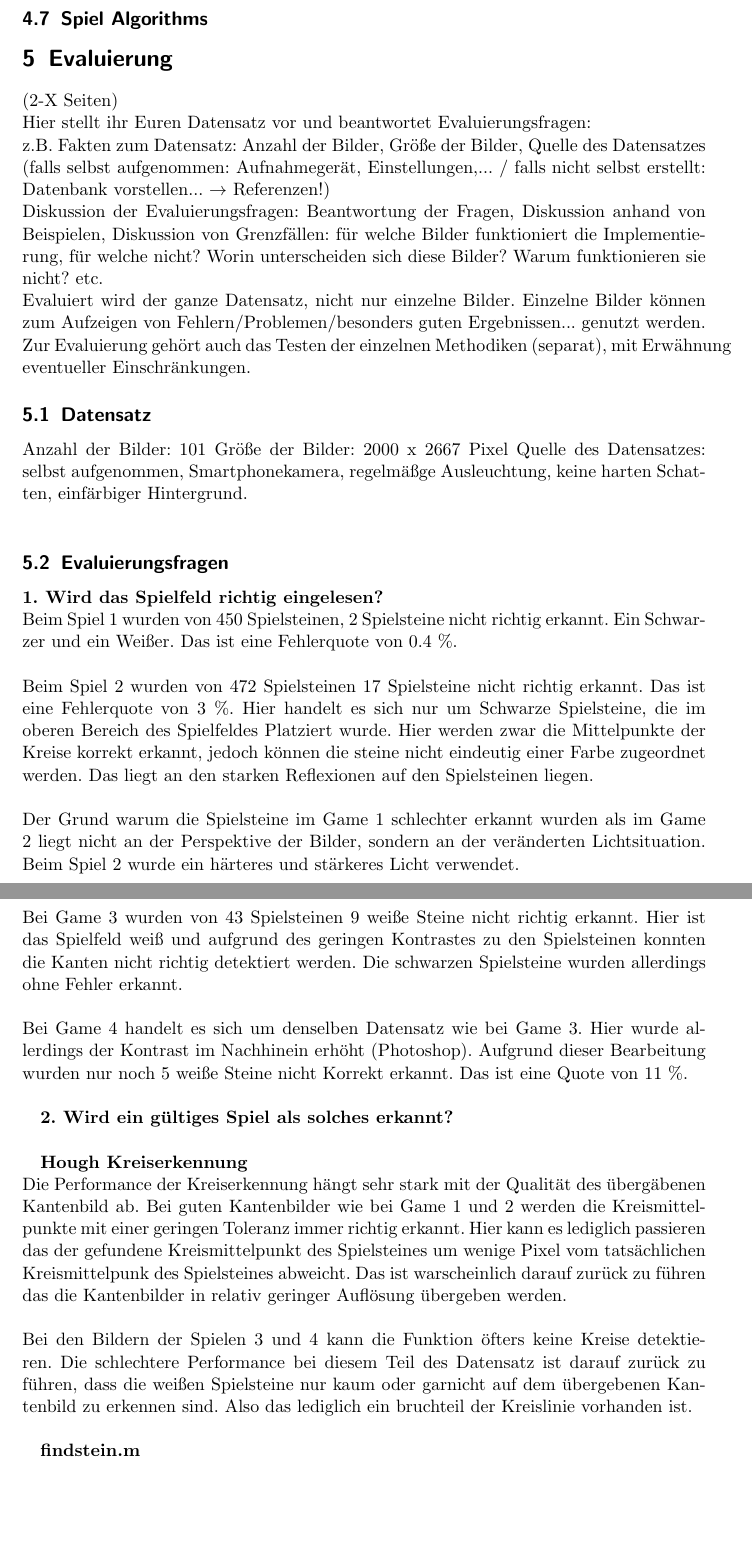
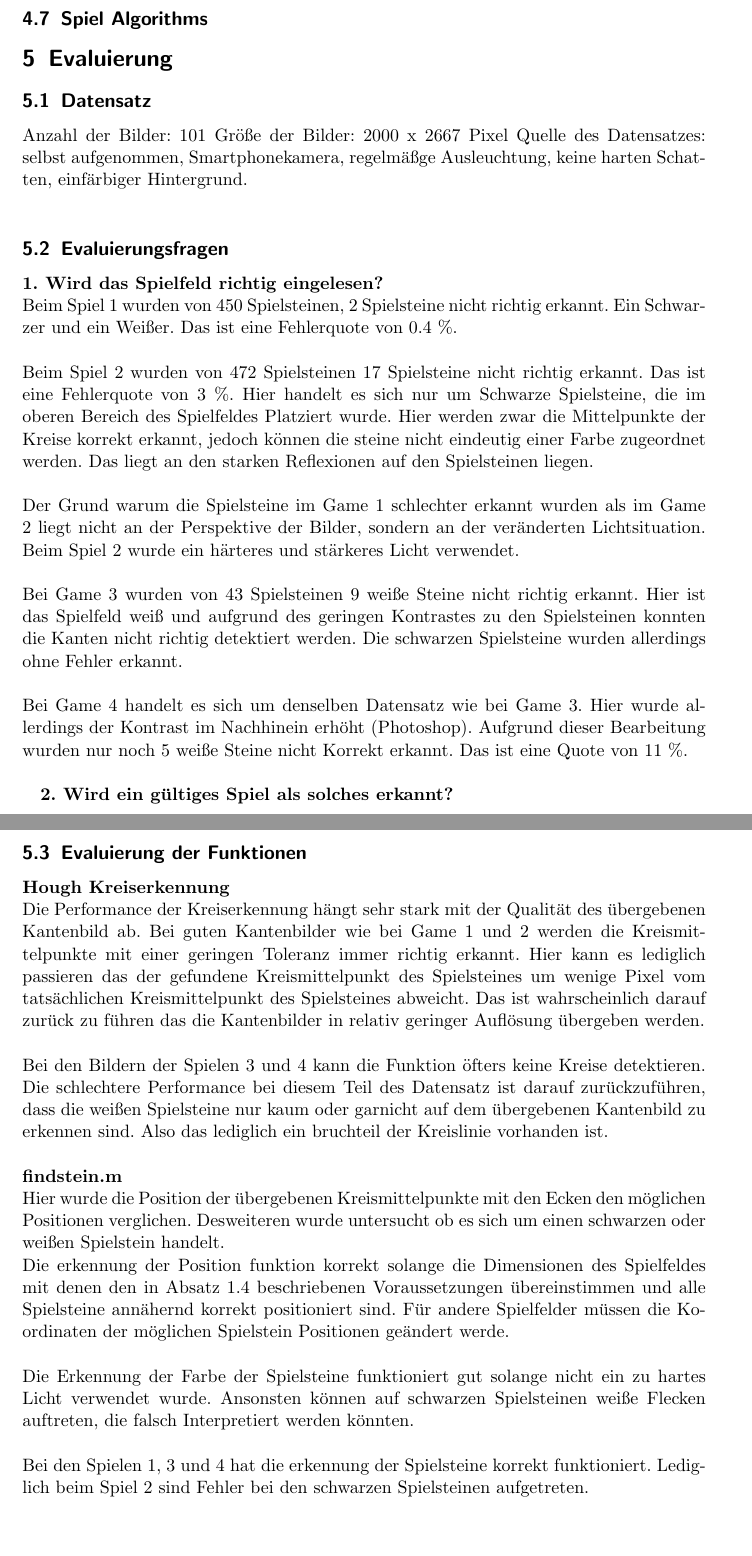
Before and after one commit to smonist/nine-mans-morris, a LaTeX document (bericht/edbv_C_3.tex): two parts of pages 12 and 13 of 14, joined at a grey line, cut so that both start at the same text, the shorter picture padded with empty space. Compiled offline with pdfLaTeX.

Commit message:
bericht 5.3

```diff
--- a/bericht/edbv_C_3.tex
+++ b/bericht/edbv_C_3.tex
@@ -320,12 +320,6 @@ Diese Matrix wird dann als txt gespeichert und von der Funktion ausgegeben.
 
 %%------------------------------------------------------
 \section{Evaluierung}
-(2-X Seiten)\\
-Hier stellt ihr Euren Datensatz vor und beantwortet Evaluierungsfragen:\\
-z.B. Fakten zum Datensatz: Anzahl der Bilder, Größe der Bilder, Quelle des Datensatzes (falls selbst aufgenommen: Aufnahmegerät, Einstellungen,... / falls nicht selbst erstellt: Datenbank vorstellen... $\to$ Referenzen!)\\
-Diskussion der Evaluierungsfragen: Beantwortung der Fragen, Diskussion anhand von Beispielen, Diskussion von Grenzfällen: für welche Bilder funktioniert die Implementierung, für welche nicht? Worin unterscheiden sich diese Bilder? Warum funktionieren sie nicht? etc.\\
-Evaluiert wird der ganze Datensatz, nicht nur einzelne Bilder. Einzelne Bilder können zum Aufzeigen von Fehlern/Problemen/besonders guten Ergebnissen... genutzt werden.\\
-Zur Evaluierung gehört auch das Testen der einzelnen Methodiken (separat), mit Erwähnung eventueller Einschränkungen.
 
 \subsection{Datensatz}
 Anzahl der Bilder: 101
@@ -356,13 +350,23 @@ Bei Game 4 handelt es sich um denselben Datensatz wie bei Game 3. Hier wurde all
 \textbf{2. Wird ein gültiges Spiel als solches erkannt?}
 \\
 
+\subsection{Evaluierung der Funktionen}
+\textbf{Hough Kreiserkennung}\\
+Die Performance der Kreiserkennung hängt sehr stark mit der Qualität des übergebenen Kantenbild ab. Bei guten Kantenbilder wie bei Game 1 und 2 werden die Kreismittelpunkte mit einer geringen Toleranz immer richtig erkannt. Hier kann es lediglich passieren das der gefundene Kreismittelpunkt des Spielsteines um wenige Pixel vom tatsächlichen Kreismittelpunkt des Spielsteines abweicht. Das ist wahrscheinlich darauf zurück zu führen das die Kantenbilder in relativ geringer Auflösung übergeben werden.\\
+\\
+Bei den Bildern der Spielen 3 und 4 kann die Funktion öfters keine Kreise detektieren. Die schlechtere Performance bei diesem Teil des Datensatz ist darauf zurückzuführen, dass die weißen Spielsteine nur kaum oder garnicht auf dem übergebenen Kantenbild zu erkennen sind. Also das lediglich ein bruchteil der Kreislinie vorhanden ist. \\
+\\
+\textbf{findstein.m} \\
+Hier wurde die Position der übergebenen Kreismittelpunkte mit den Ecken den möglichen Positionen verglichen. Desweiteren wurde untersucht ob es sich um einen schwarzen oder weißen Spielstein handelt. \\
+Die erkennung der Position funktion korrekt solange die Dimensionen des Spielfeldes mit denen den in Absatz 1.4 beschriebenen Voraussetzungen übereinstimmen und alle Spielsteine annähernd korrekt positioniert sind. Für andere Spielfelder müssen die Koordinaten der möglichen Spielstein Positionen geändert werde. \\
+\\
+Die Erkennung der Farbe der Spielsteine funktioniert gut solange nicht ein zu hartes Licht verwendet wurde. Ansonsten können auf schwarzen Spielsteinen weiße Flecken auftreten, die falsch Interpretiert werden könnten. \\
+\\
+Bei den Spielen 1, 3 und 4 hat die erkennung der Spielsteine korrekt funktioniert. Lediglich beim Spiel 2 sind Fehler bei den schwarzen Spielsteinen aufgetreten. \\
+\\
 
-\textbf{Hough Kreiserkennung}\\
-Die Performance der Kreiserkennung hängt sehr stark mit der Qualität des übergäbenen Kantenbild ab. Bei guten Kantenbilder wie bei Game 1 und 2 werden die Kreismittelpunkte mit einer geringen Toleranz immer richtig erkannt. Hier kann es lediglich passieren das der gefundene Kreismittelpunkt des Spielsteines um wenige Pixel vom tatsächlichen Kreismittelpunk des Spielsteines abweicht. Das ist warscheinlich darauf zurück zu führen das die Kantenbilder in relativ geringer Auflösung übergeben werden.\\
-\\
-Bei den Bildern der Spielen 3 und 4 kann die Funktion öfters keine Kreise detektieren. Die schlechtere Performance bei diesem Teil des Datensatz ist darauf zurück zu führen, dass die weißen Spielsteine nur kaum oder garnicht auf dem übergebenen Kantenbild zu erkennen sind. Also das lediglich ein bruchteil der Kreislinie vorhanden ist. \\
 
-\textbf{findstein.m} \\
+
 
 
 %%------------------------------------------------------
```
Also changed, not shown: bericht/edbv_C_3.pdf, bericht/edbv_C_3.tex (6 more changed lines).
